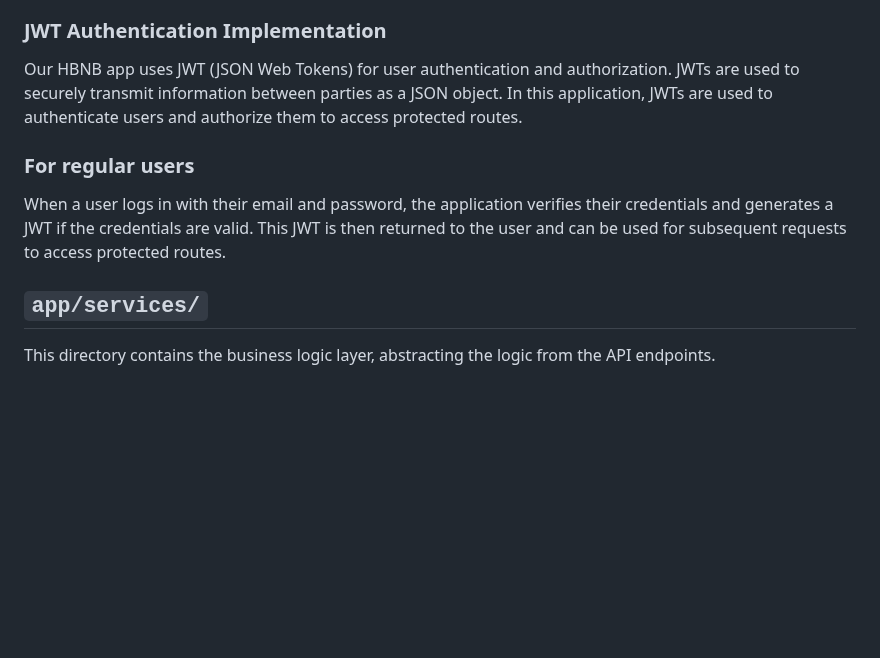
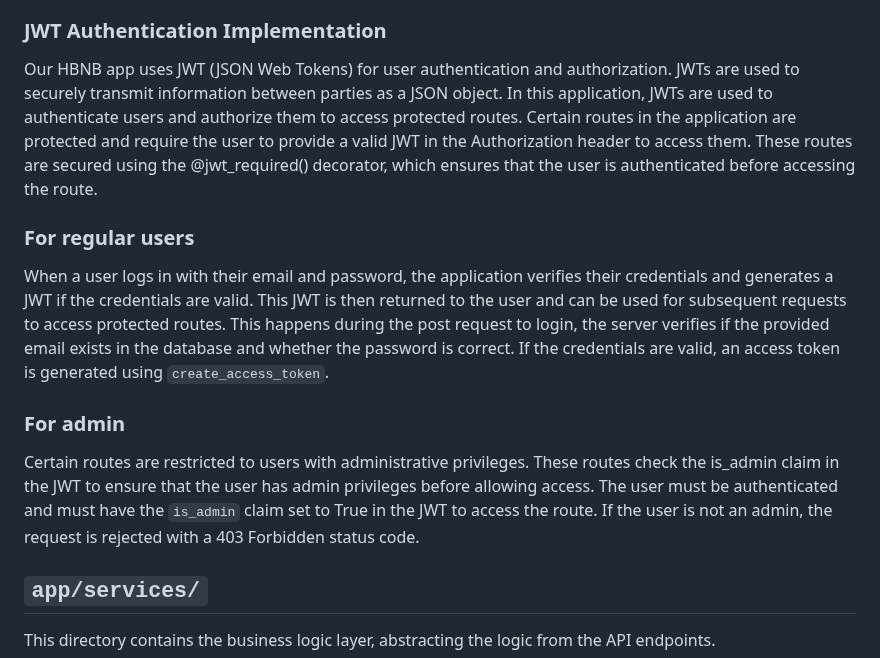
Before and after one commit to tramiNGY/holbertonschool-hbnb, a Markdown page: part3/hbnb/README.md, the part around the change. Rendered like a GitHub page; blank space fills up the shorter version.

```diff
--- a/part3/hbnb/README.md
+++ b/part3/hbnb/README.md
@@ -51,11 +51,17 @@ This directory contains the API endpoints that handle requests and responses.
 
 ### JWT Authentication Implementation
 
-Our HBNB app uses JWT (JSON Web Tokens) for user authentication and authorization. JWTs are used to securely transmit information between parties as a JSON object. In this application, JWTs are used to authenticate users and authorize them to access protected routes.
+Our HBNB app uses JWT (JSON Web Tokens) for user authentication and authorization. JWTs are used to securely transmit information between parties as a JSON object. In this application, JWTs are used to authenticate users and authorize them to access protected routes. Certain routes in the application are protected and require the user to provide a valid JWT in the Authorization header to access them. These routes are secured using the @jwt_required() decorator, which ensures that the user is authenticated before accessing the route.
 
 ### For regular users
 
-When a user logs in with their email and password, the application verifies their credentials and generates a JWT if the credentials are valid. This JWT is then returned to the user and can be used for subsequent requests to access protected routes.
+When a user logs in with their email and password, the application verifies their credentials and generates a JWT if the credentials are valid. This JWT is then returned to the user and can be used for subsequent requests to access protected routes. This happens during the post request to login, the server verifies if the provided email exists in the database and whether the password is correct.
+If the credentials are valid, an access token is generated using `create_access_token`.
+
+### For admin
+
+Certain routes are restricted to users with administrative privileges. These routes check the is_admin claim in the JWT to ensure that the user has admin privileges before allowing access. The user must be authenticated and must have the `is_admin` claim set to True in the JWT to access the route.
+If the user is not an admin, the request is rejected with a 403 Forbidden status code.
 
 ## `app/services/`
 
```
